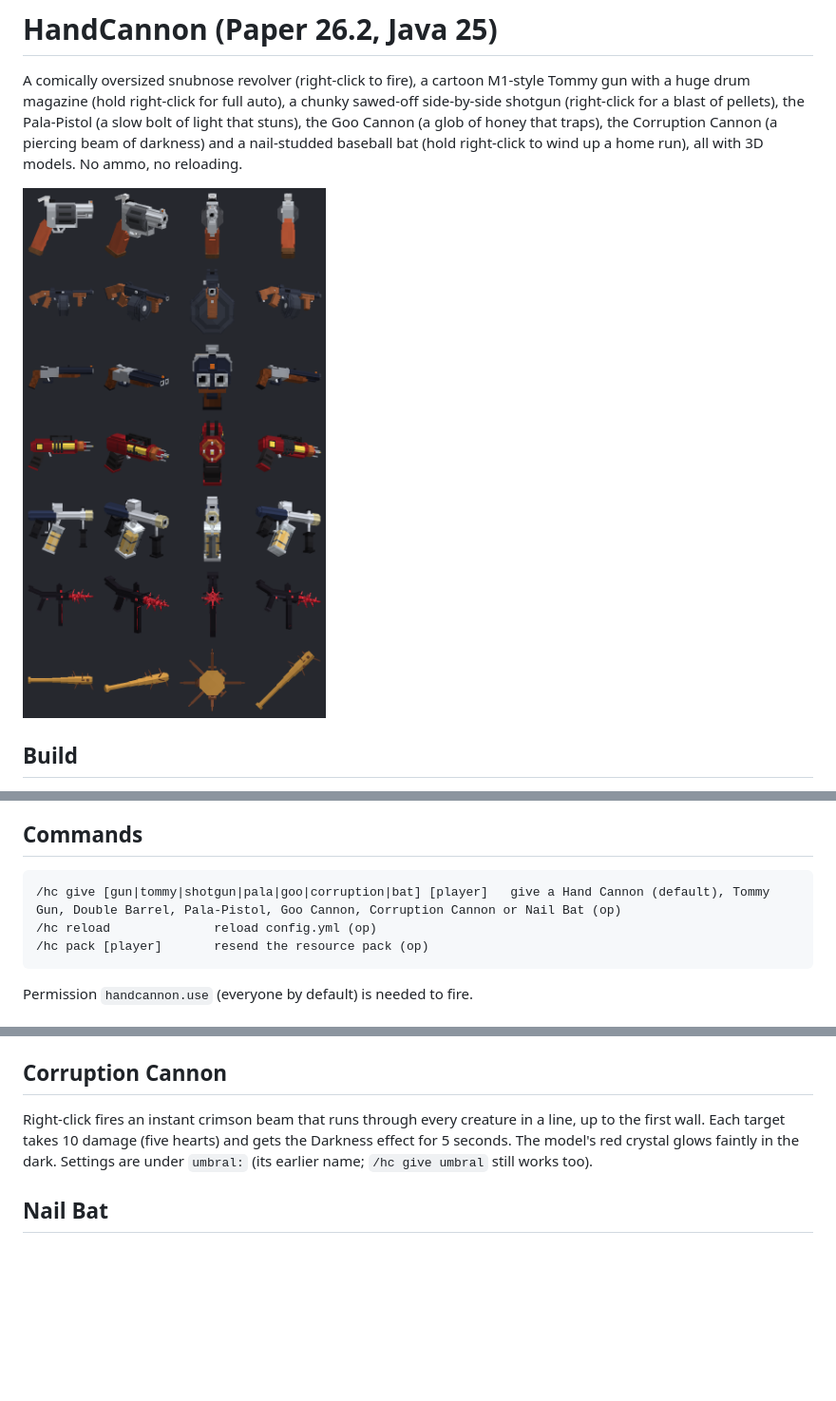
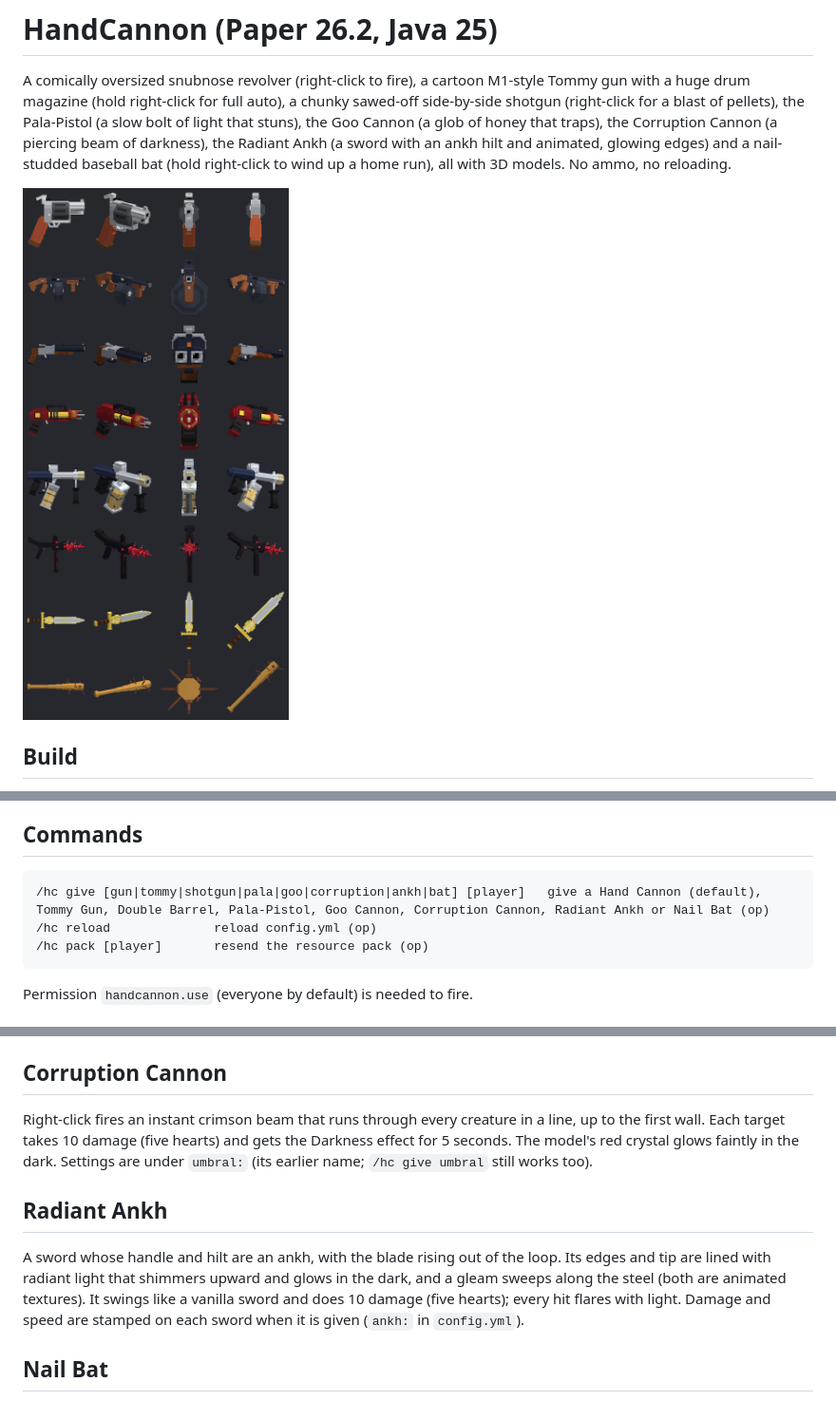
Before and after one commit to sponkcs/handcannon, a Markdown page: README.md, 3 parts joined by grey strips. Shown at 95% size. Drawn GitHub-style; pictures changed too: preview.png; blank space fills up the shorter version.

```diff
--- a/README.md
+++ b/README.md
@@ -2,8 +2,8 @@
 
 A comically oversized snubnose revolver (right-click to fire), a cartoon M1-style Tommy gun with a huge drum magazine
 (hold right-click for full auto), a chunky sawed-off side-by-side shotgun (right-click for a blast of pellets),
-the Pala-Pistol (a slow bolt of light that stuns), the Goo Cannon (a glob of honey that traps), the Corruption Cannon (a piercing beam of darkness)
-and a nail-studded baseball bat (hold right-click to wind up a home run), all with 3D models. No ammo, no reloading.
+the Pala-Pistol (a slow bolt of light that stuns), the Goo Cannon (a glob of honey that traps), the Corruption Cannon (a piercing beam of darkness),
+the Radiant Ankh (a sword with an ankh hilt and animated, glowing edges) and a nail-studded baseball bat (hold right-click to wind up a home run), all with 3D models. No ammo, no reloading.
 
 ![preview](preview.png)
 
@@ -25,7 +25,7 @@ person, third person, the inventory and item frames is the `DISPLAY` table near
 change a rotation, nudge or scale, re-run the script and re-host the zip.
 
 ## Commands
-    /hc give [gun|tommy|shotgun|pala|goo|corruption|bat] [player]   give a Hand Cannon (default), Tommy Gun, Double Barrel, Pala-Pistol, Goo Cannon, Corruption Cannon or Nail Bat (op)
+    /hc give [gun|tommy|shotgun|pala|goo|corruption|ankh|bat] [player]   give a Hand Cannon (default), Tommy Gun, Double Barrel, Pala-Pistol, Goo Cannon, Corruption Cannon, Radiant Ankh or Nail Bat (op)
     /hc reload              reload config.yml (op)
     /hc pack [player]       resend the resource pack (op)
 Permission `handcannon.use` (everyone by default) is needed to fire.
@@ -59,6 +59,12 @@ Right-click fires an instant crimson beam that runs through every creature in a
 target takes 10 damage (five hearts) and gets the Darkness effect for 5 seconds. The model's red crystal glows
 faintly in the dark. Settings are under `umbral:` (its earlier name; `/hc give umbral` still works too).
 
+## Radiant Ankh
+A sword whose handle and hilt are an ankh, with the blade rising out of the loop. Its edges and tip are lined with
+radiant light that shimmers upward and glows in the dark, and a gleam sweeps along the steel (both are animated
+textures). It swings like a vanilla sword and does 10 damage (five hearts); every hit flares with light. Damage and
+speed are stamped on each sword when it is given (`ankh:` in `config.yml`).
+
 ## Nail Bat
 Left-click is a normal hit: 10 damage (five hearts) at full strength, a bit under one swing a second.
 Hold right-click to wind up (the bat goes up over your shoulder); after a second there's a ding, and letting go
```
Also changed, not shown: 6 other files.
